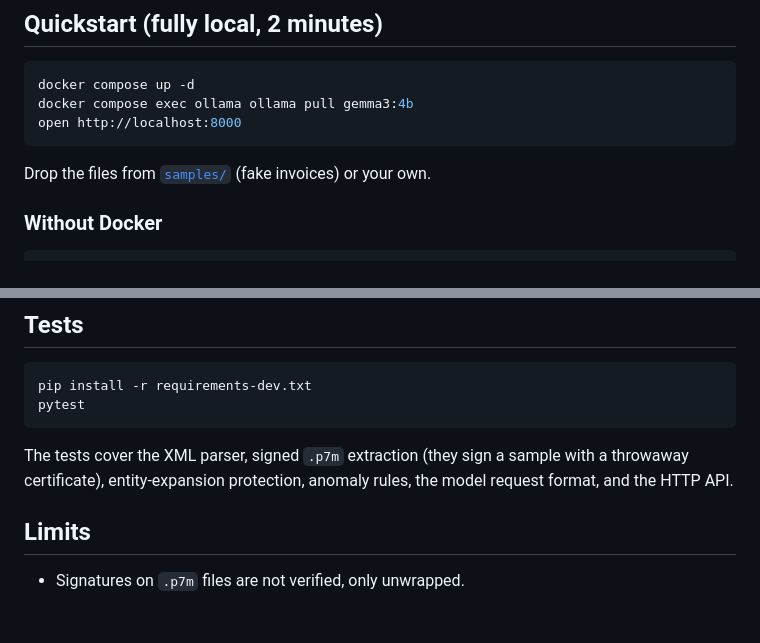
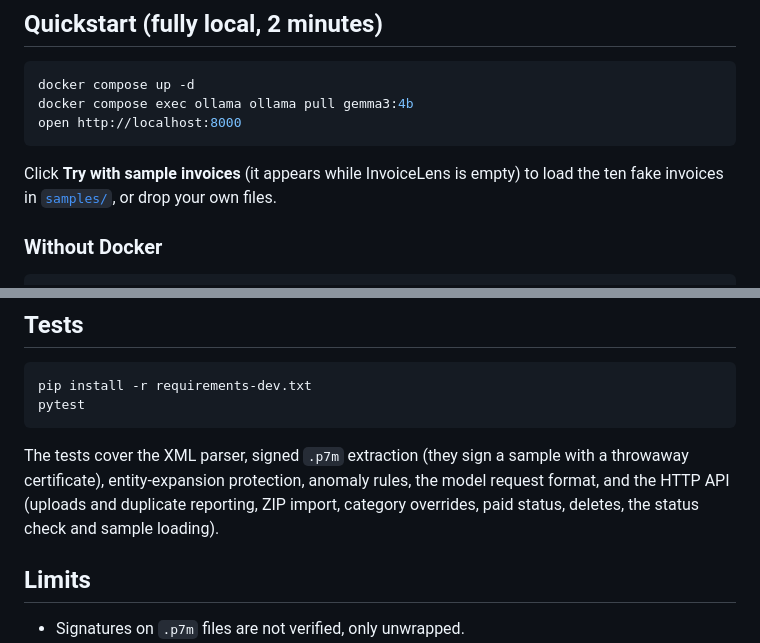
Before and after one commit to carlogiovannifalocco-byte/invoice-lens, a Markdown page: README.md, 2 parts joined by grey strips. Rendered like a GitHub page; blank space fills up the shorter version.

````diff
--- a/README.md
+++ b/README.md
@@ -36,7 +55,7 @@ docker compose exec ollama ollama pull gemma3:4b
 open http://localhost:8000
 ```
 
-Drop the files from [`samples/`](samples) (fake invoices) or your own.
+Click **Try with sample invoices** (it appears while InvoiceLens is empty) to load the ten fake invoices in [`samples/`](samples), or drop your own files.
 
 ### Without Docker
 
@@ -87,7 +120,7 @@ pip install -r requirements-dev.txt
 pytest
 ```
 
-The tests cover the XML parser, signed `.p7m` extraction (they sign a sample with a throwaway certificate), entity-expansion protection, anomaly rules, the model request format, and the HTTP API.
+The tests cover the XML parser, signed `.p7m` extraction (they sign a sample with a throwaway certificate), entity-expansion protection, anomaly rules, the model request format, and the HTTP API (uploads and duplicate reporting, ZIP import, category overrides, paid status, deletes, the status check and sample loading).
 
 ## Limits
 
````
Also changed, not shown: other parts of README.md (+36 -3 lines), docs/screenshot-dark.png (added), docs/screenshot-mobile.png (added), docs/screenshot.png, 7 other files.
